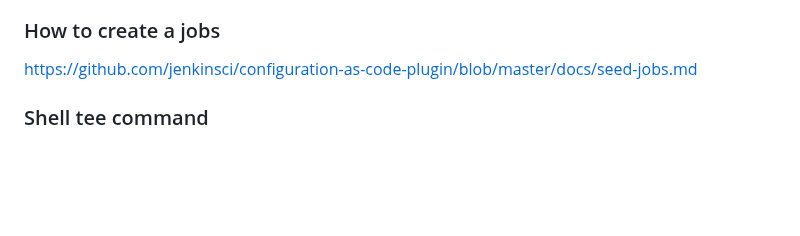
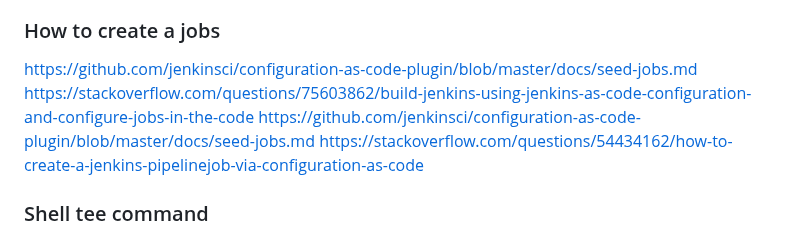
Before and after one commit to sergeyzolotukhin/infrastructure, a Markdown page: jenkins/README.md, the part around the change. Rendered like a GitHub page; blank space fills up the shorter version.

```diff
--- a/jenkins/README.md
+++ b/jenkins/README.md
@@ -33,6 +33,9 @@ manually
 ### How to create a jobs
 
 https://github.com/jenkinsci/configuration-as-code-plugin/blob/master/docs/seed-jobs.md
+https://stackoverflow.com/questions/75603862/build-jenkins-using-jenkins-as-code-configuration-and-configure-jobs-in-the-code
+https://github.com/jenkinsci/configuration-as-code-plugin/blob/master/docs/seed-jobs.md
+https://stackoverflow.com/questions/54434162/how-to-create-a-jenkins-pipelinejob-via-configuration-as-code
 
 ### Shell tee command
 
```
